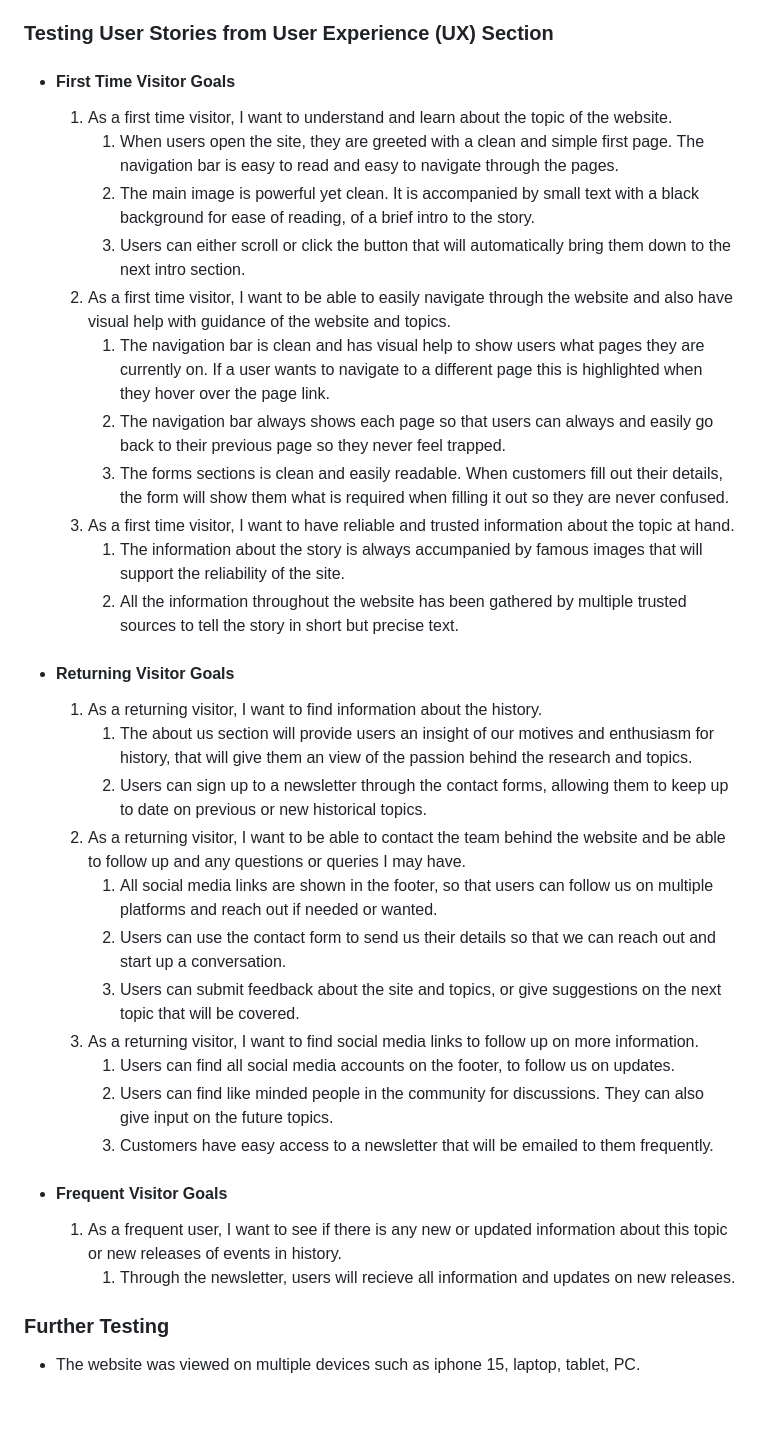
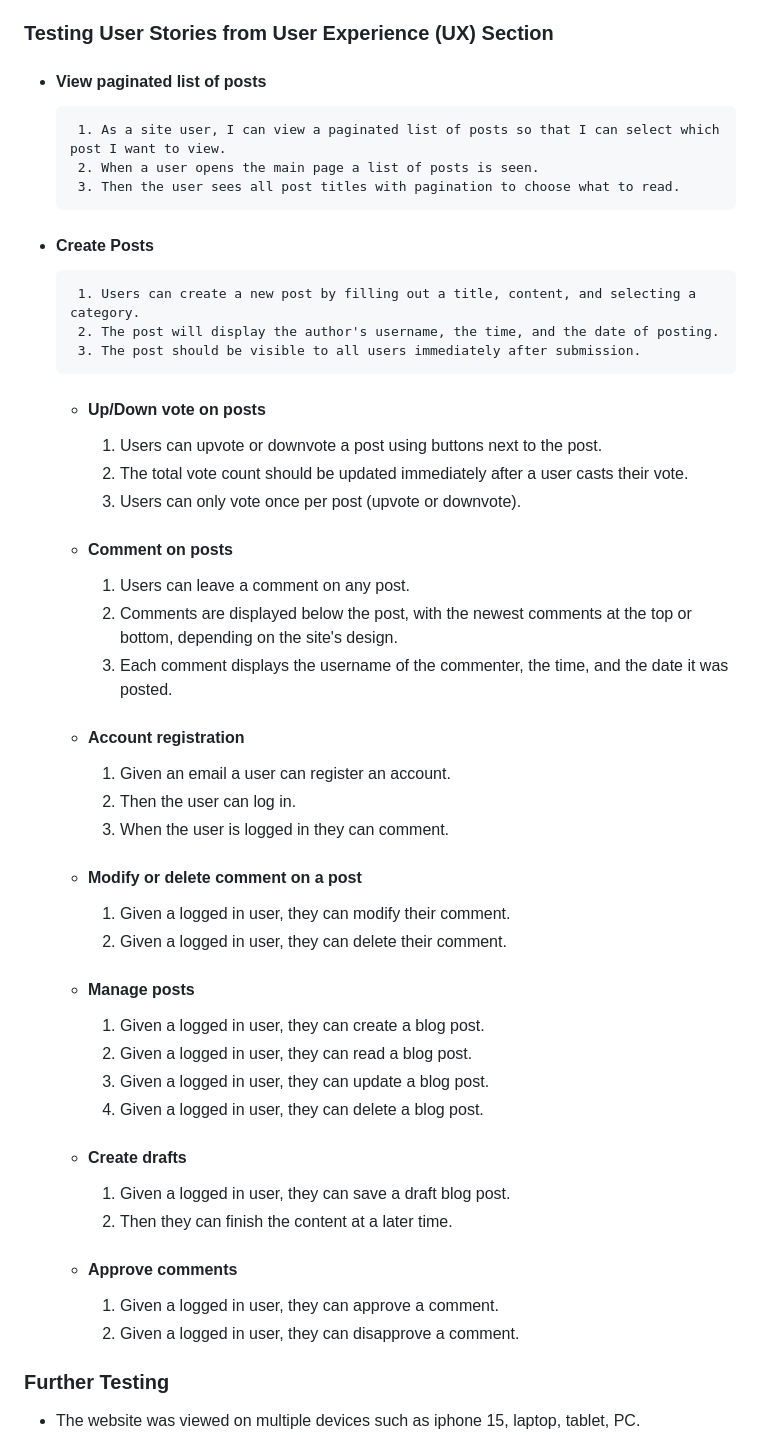
Before and after one commit to MaxxKM/news-blog, a Markdown page: README.md, the part around the change. Drawn GitHub-style; blank space fills up the shorter version.

```diff
--- a/README.md
+++ b/README.md
@@ -130,37 +130,48 @@ The W3C Markup Validator and W3C CSS Validator Services were used to validate ev
 
 ### Testing User Stories from User Experience (UX) Section
 
- - #### First Time Visitor Goals
-   1. As a first time visitor, I want to understand and learn about the topic of the website.
-      1. When users open the site, they are greeted with a clean and simple first page. The navigation bar is easy to read and easy to navigate through the pages.
-      2. The main image is powerful yet clean. It is accompanied by small text with a black background for ease of reading, of a brief intro to the story.
-      3. Users can either scroll or click the button that will automatically bring them down to the next intro section.
-   2. As a first time visitor, I want to be able to easily navigate through the website and also have visual help with guidance of the website and topics.
-      1. The navigation bar is clean and has visual help to show users what pages they are currently on. If a user wants to navigate to a different page this is highlighted when they hover over the page link.
-      2. The navigation bar always shows each page so that users can always and easily go back to their previous page so they never feel trapped.
-      3. The forms sections is clean and easily readable. When customers fill out their details, the form will show them what is required when filling it out so they are never confused.
-   3. As a first time visitor, I want to have reliable and trusted information about the topic at hand.
-      1. The information about the story is always accumpanied by famous images that will support the reliability of the site.
-      2. All the information throughout the website has been gathered by multiple trusted sources to tell the story in short but precise text.
+-  #### View paginated list of posts
+        1. As a site user, I can view a paginated list of posts so that I can select which post I want to view.
+        2. When a user opens the main page a list of posts is seen.
+        3. Then the user sees all post titles with pagination to choose what to read.
 
-- #### Returning Visitor Goals
+-  #### Create Posts
+        1. Users can create a new post by filling out a title, content, and selecting a category.
+        2. The post will display the author's username, the time, and the date of posting.
+        3. The post should be visible to all users immediately after submission.
 
-   1. As a returning visitor, I want to find information about the history.
-      1. The about us section will provide users an insight of our motives and enthusiasm for history, that will give them an view of the passion behind the research and topics.
-      2. Users can sign up to a newsletter through the contact forms, allowing them to keep up to date on previous or new historical topics.
-   2. As a returning visitor, I want to be able to contact the team behind the website and be able to follow up and any questions or queries I may have.
-      1. All social media links are shown in the footer, so that users can follow us on multiple platforms and reach out if needed or wanted.
-      2. Users can use the contact form to send us their details so that we can reach out and start up a conversation.
-      3. Users can submit feedback about the site and topics, or give suggestions on the next topic that will be covered.
-   3. As a returning visitor, I want to find social media links to follow up on more information.
-      1. Users can find all social media accounts on the footer, to follow us on updates.
-      2. Users can find like minded people in the community for discussions. They can also give input on the future topics.
-      3. Customers have easy access to a newsletter that will be emailed to them frequently.
+   -  #### Up/Down vote on posts
+        1. Users can upvote or downvote a post using buttons next to the post.
+        2. The total vote count should be updated immediately after a user casts their vote.
+        3. Users can only vote once per post (upvote or downvote).
 
-- #### Frequent Visitor Goals
+   -  #### Comment on posts
+        1. Users can leave a comment on any post.
+        2. Comments are displayed below the post, with the newest comments at the top or bottom, depending on the site's design.
+        3. Each comment displays the username of the commenter, the time, and the date it was posted.
 
-   1. As a frequent user, I want to see if there is any new or updated information about this topic or new releases of events in history.
-      1. Through the newsletter, users will recieve all information and updates on new releases.
+   -  #### Account registration
+        1. Given an email a user can register an account.
+        2. Then the user can log in.
+        3. When the user is logged in they can comment.
+
+   -  #### Modify or delete comment on a post
+        1. Given a logged in user, they can modify their comment.
+        2. Given a logged in user, they can delete their comment.
+
+   -  #### Manage posts
+        1. Given a logged in user, they can create a blog post.
+        2. Given a logged in user, they can read a blog post.
+        3. Given a logged in user, they can update a blog post.
+        4. Given a logged in user, they can delete a blog post.
+
+   -  #### Create drafts
+        1. Given a logged in user, they can save a draft blog post.
+        2. Then they can finish the content at a later time.
+
+   -  #### Approve comments
+        1. Given a logged in user, they can approve a comment.
+        2. Given a logged in user, they can disapprove a comment.
 
 ### Further Testing
   - The website was viewed on multiple devices such as iphone 15, laptop, tablet, PC.
```
